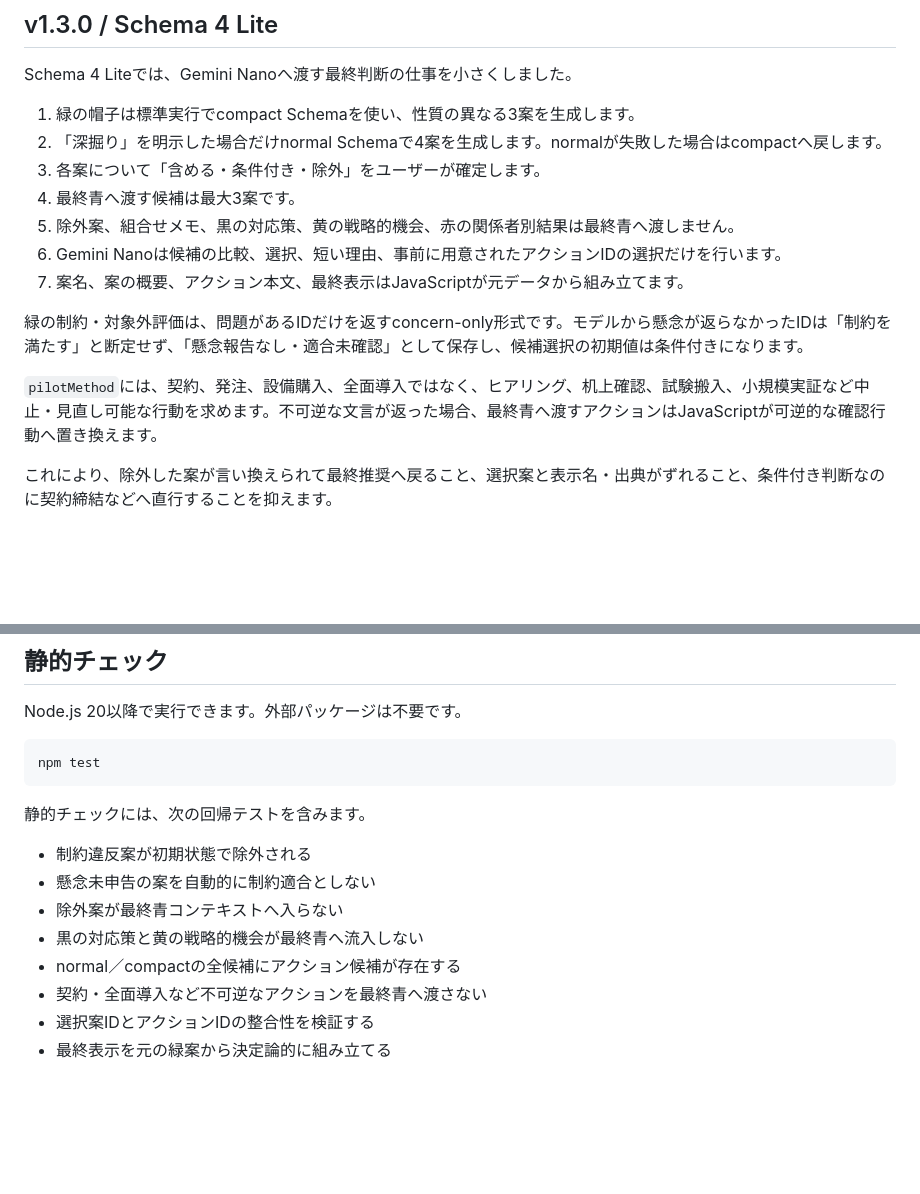
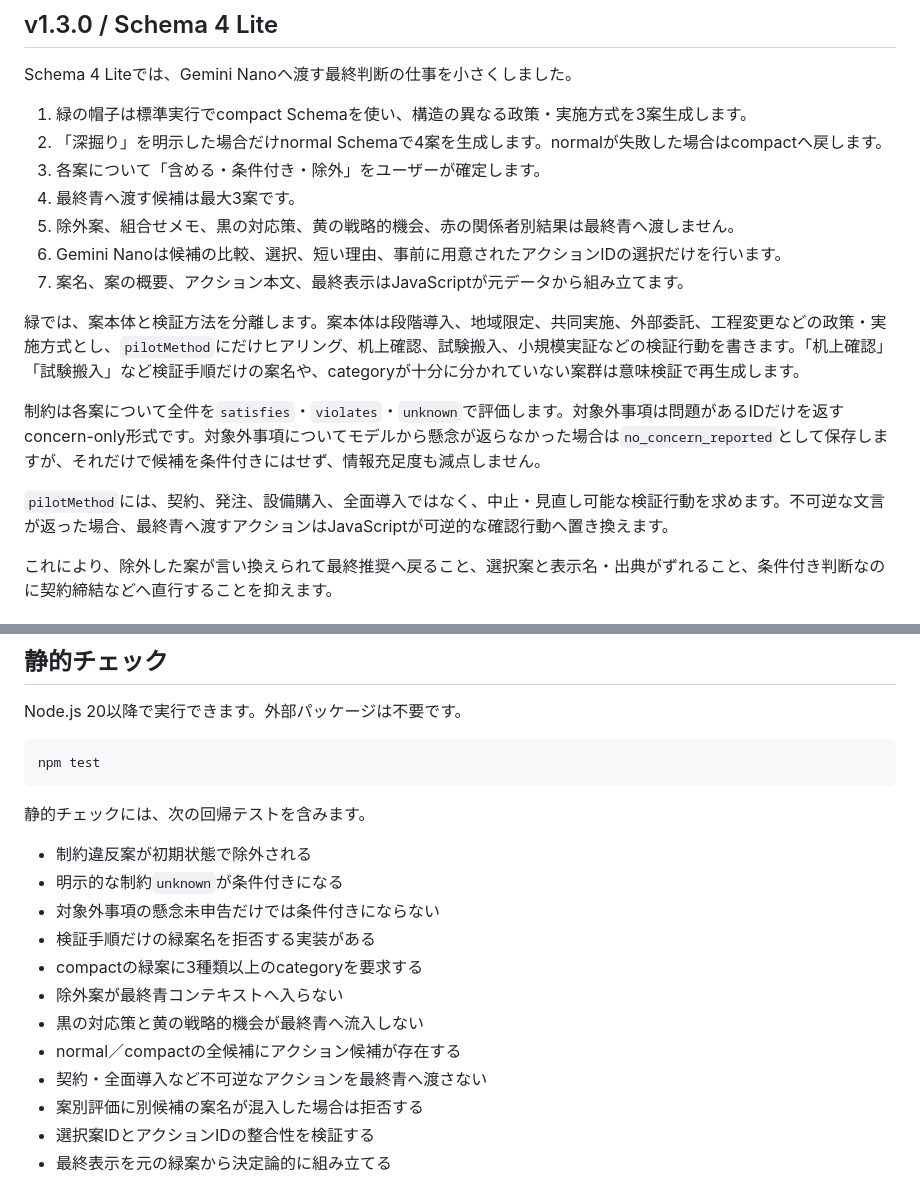
Before and after one commit to rhodanus2179/six-hats-local, a Markdown page: README.md, 2 parts joined by grey strips. Rendered like a GitHub page; blank space fills up the shorter version.

Commit message:
Document policy-option green flow

```diff
--- a/README.md
+++ b/README.md
@@ -24,7 +24,7 @@ python -m http.server 8000
 
 Schema 4 Liteでは、Gemini Nanoへ渡す最終判断の仕事を小さくしました。
 
-1. 緑の帽子は標準実行でcompact Schemaを使い、性質の異なる3案を生成します。
+1. 緑の帽子は標準実行でcompact Schemaを使い、構造の異なる政策・実施方式を3案生成します。
 2. 「深掘り」を明示した場合だけnormal Schemaで4案を生成します。normalが失敗した場合はcompactへ戻します。
 3. 各案について「含める・条件付き・除外」をユーザーが確定します。
 4. 最終青へ渡す候補は最大3案です。
@@ -32,9 +32,11 @@ Schema 4 Liteでは、Gemini Nanoへ渡す最終判断の仕事を小さくし
 6. Gemini Nanoは候補の比較、選択、短い理由、事前に用意されたアクションIDの選択だけを行います。
 7. 案名、案の概要、アクション本文、最終表示はJavaScriptが元データから組み立てます。
 
-緑の制約・対象外評価は、問題があるIDだけを返すconcern-only形式です。モデルから懸念が返らなかったIDは「制約を満たす」と断定せず、「懸念報告なし・適合未確認」として保存し、候補選択の初期値は条件付きになります。
+緑では、案本体と検証方法を分離します。案本体は段階導入、地域限定、共同実施、外部委託、工程変更などの政策・実施方式とし、`pilotMethod`にだけヒアリング、机上確認、試験搬入、小規模実証などの検証行動を書きます。「机上確認」「試験搬入」など検証手順だけの案名や、categoryが十分に分かれていない案群は意味検証で再生成します。
 
-`pilotMethod`には、契約、発注、設備購入、全面導入ではなく、ヒアリング、机上確認、試験搬入、小規模実証など中止・見直し可能な行動を求めます。不可逆な文言が返った場合、最終青へ渡すアクションはJavaScriptが可逆的な確認行動へ置き換えます。
+制約は各案について全件を`satisfies`・`violates`・`unknown`で評価します。対象外事項は問題があるIDだけを返すconcern-only形式です。対象外事項についてモデルから懸念が返らなかった場合は`no_concern_reported`として保存しますが、それだけで候補を条件付きにはせず、情報充足度も減点しません。
+
+`pilotMethod`には、契約、発注、設備購入、全面導入ではなく、中止・見直し可能な検証行動を求めます。不可逆な文言が返った場合、最終青へ渡すアクションはJavaScriptが可逆的な確認行動へ置き換えます。
 
 これにより、除外した案が言い換えられて最終推奨へ戻ること、選択案と表示名・出典がずれること、条件付き判断なのに契約締結などへ直行することを抑えます。
 
@@ -103,11 +105,15 @@ npm test
 静的チェックには、次の回帰テストを含みます。
 
 - 制約違反案が初期状態で除外される
-- 懸念未申告の案を自動的に制約適合としない
+- 明示的な制約`unknown`が条件付きになる
+- 対象外事項の懸念未申告だけでは条件付きにならない
+- 検証手順だけの緑案名を拒否する実装がある
+- compactの緑案に3種類以上のcategoryを要求する
 - 除外案が最終青コンテキストへ入らない
 - 黒の対応策と黄の戦略的機会が最終青へ流入しない
 - normal／compactの全候補にアクション候補が存在する
 - 契約・全面導入など不可逆なアクションを最終青へ渡さない
+- 案別評価に別候補の案名が混入した場合は拒否する
 - 選択案IDとアクションIDの整合性を検証する
 - 最終表示を元の緑案から決定論的に組み立てる
 
```
